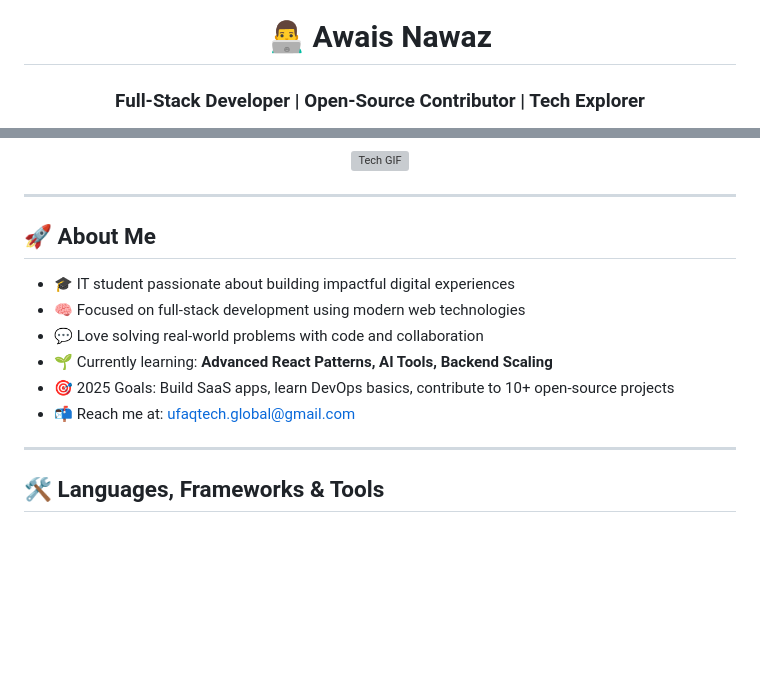
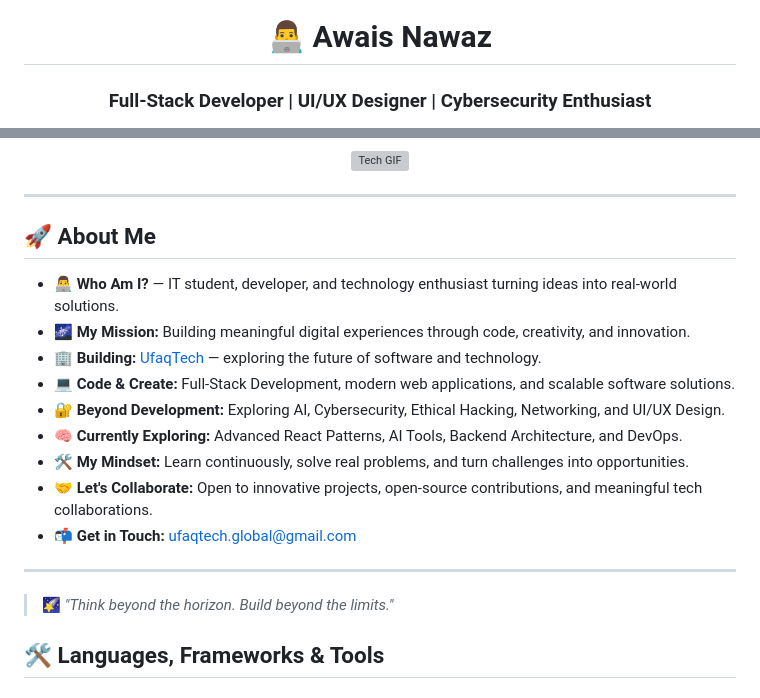
Before and after one commit to UfaqTech/UfaqTech, a Markdown page: README.md, 2 parts joined by grey strips. GitHub-like rendering; blank space fills up the shorter version; grey boxes are pictures that could not be loaded.

```diff
--- a/README.md
+++ b/README.md
@@ -1,4 +1,7 @@
 <h1 align="center">👨‍💻 Awais Nawaz</h1>
-<h3 align="center">Full-Stack Developer | Open-Source Contributor | Tech Explorer</h3>
+
+<h3 align="center">
+  Full-Stack Developer | UI/UX Designer | Cybersecurity Enthusiast
+</h3>
 
 <p align="center">
@@ -11,16 +21,24 @@
 
 ---
 
+
 ## 🚀 About Me
 
-- 🎓 IT student passionate about building impactful digital experiences
-- 🧠 Focused on full-stack development using modern web technologies
-- 💬 Love solving real-world problems with code and collaboration
-- 🌱 Currently learning: **Advanced React Patterns, AI Tools, Backend Scaling**
-- 🎯 2025 Goals: Build SaaS apps, learn DevOps basics, contribute to 10+ open-source projects
-- 📬 Reach me at: [ufaqtech.global@gmail.com](mailto:ufaqtech.global@gmail.com)
+- 👨‍💻 **Who Am I?** — IT student, developer, and technology enthusiast turning ideas into real-world solutions.
+- 🌌 **My Mission:** Building meaningful digital experiences through code, creativity, and innovation.
+- 🏢 **Building:** [UfaqTech](https://ufaqtech.me) — exploring the future of software and technology.
+- 💻 **Code & Create:** Full-Stack Development, modern web applications, and scalable software solutions.
+- 🔐 **Beyond Development:** Exploring AI, Cybersecurity, Ethical Hacking, Networking, and UI/UX Design.
+- 🧠 **Currently Exploring:** Advanced React Patterns, AI Tools, Backend Architecture, and DevOps.
+- 🛠️ **My Mindset:** Learn continuously, solve real problems, and turn challenges into opportunities.
+- 🤝 **Let's Collaborate:** Open to innovative projects, open-source contributions, and meaningful tech collaborations.
+- 📬 **Get in Touch:** [ufaqtech.global@gmail.com](mailto:ufaqtech.global@gmail.com)
 
 ---
+
+> 🌠 *"Think beyond the horizon. Build beyond the limits."*
+
+
 
 ## 🛠️ Languages, Frameworks & Tools
 
```
Also changed, not shown: other parts of README.md (+8 -1 lines).
